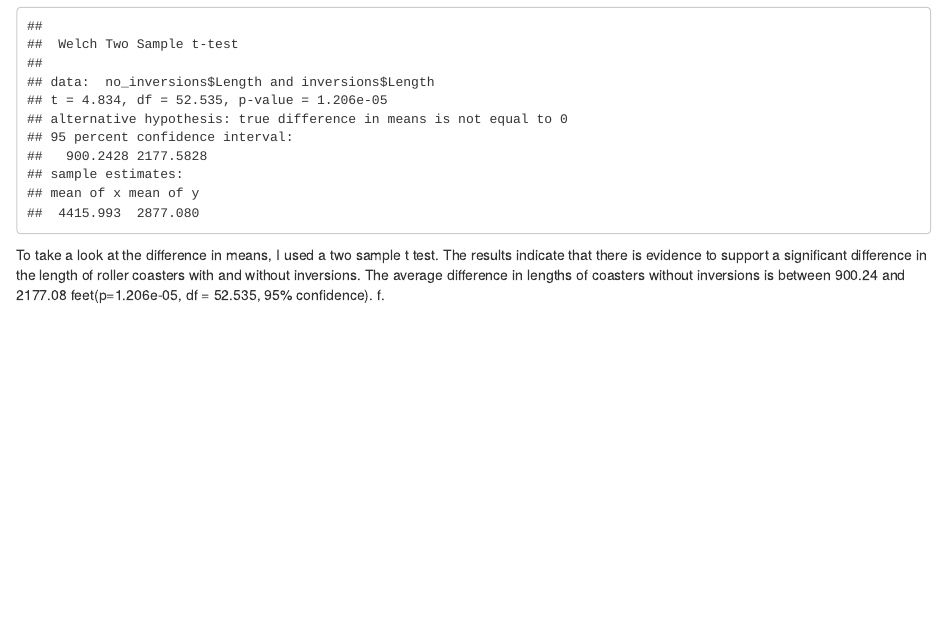
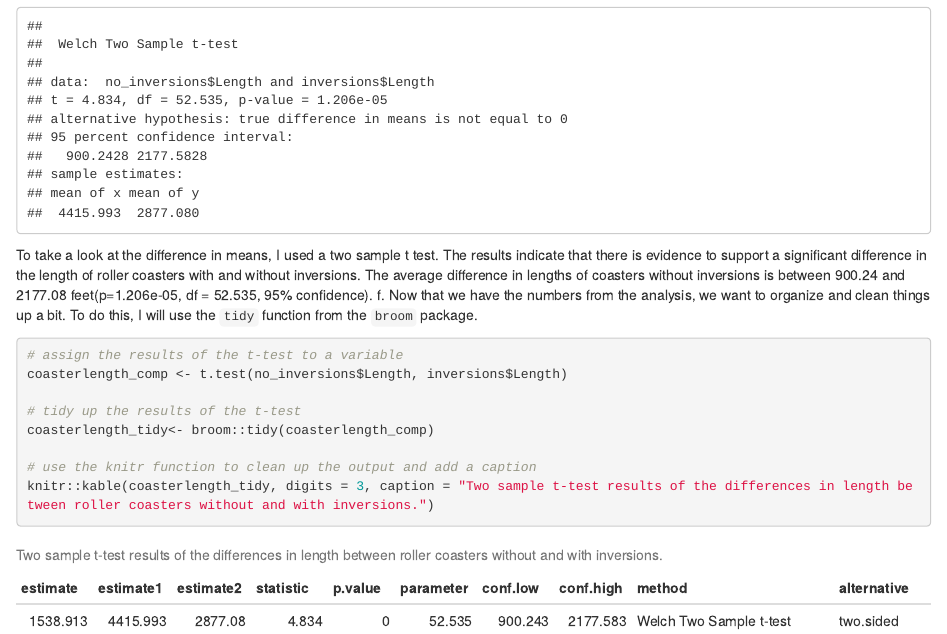
Before and after one commit to cmferg19/Data_Science_Exercises, an R Markdown document (Code/Exercise_set_2.Rmd): the page in a window 1100 px wide, from 2790 px down. Rendered offline with R 4.5, knitr and Pandoc, with nearby package versions.

Commit message:
finish up questions in exercise set 2

````diff
--- a/Code/Exercise_set_2.Rmd
+++ b/Code/Exercise_set_2.Rmd
@@ -69,4 +69,15 @@ no_inversions <- coasters %>% filter(Inversions == "No")
 t.test(no_inversions$Length, inversions$Length)
 ```
 To take a look at the difference in means, I used a two sample t test.  The results indicate that there is evidence to support a significant difference in the length of roller coasters with and without inversions. The average difference in lengths of coasters without inversions is between 900.24 and 2177.08 feet(p=1.206e-05, df = 52.535, 95% confidence).
-f.
+f. Now that we have the numbers from the analysis, we want to organize and clean things up a bit.  To do this, I will use the `tidy` function from the `broom` package.
+
+```{r}
+# assign the results of the t-test to a variable
+coasterlength_comp <- t.test(no_inversions$Length, inversions$Length)
+
+# tidy up the results of the t-test
+coasterlength_tidy<- broom::tidy(coasterlength_comp)
+
+# use the knitr function to clean up the output and add a caption
+knitr::kable(coasterlength_tidy, digits = 3, caption = "Two sample t-test results of the differences in length between roller coasters without and with inversions.")
+```
````
